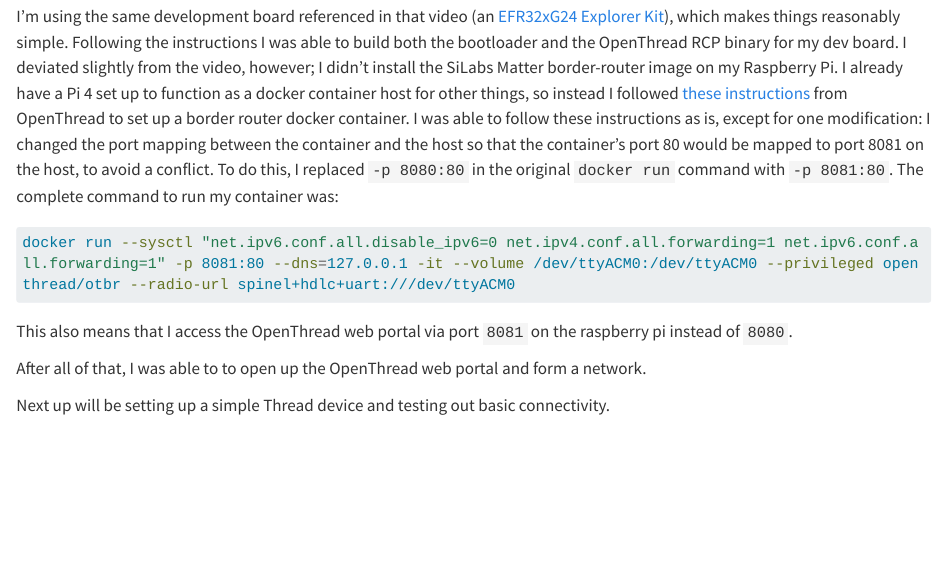
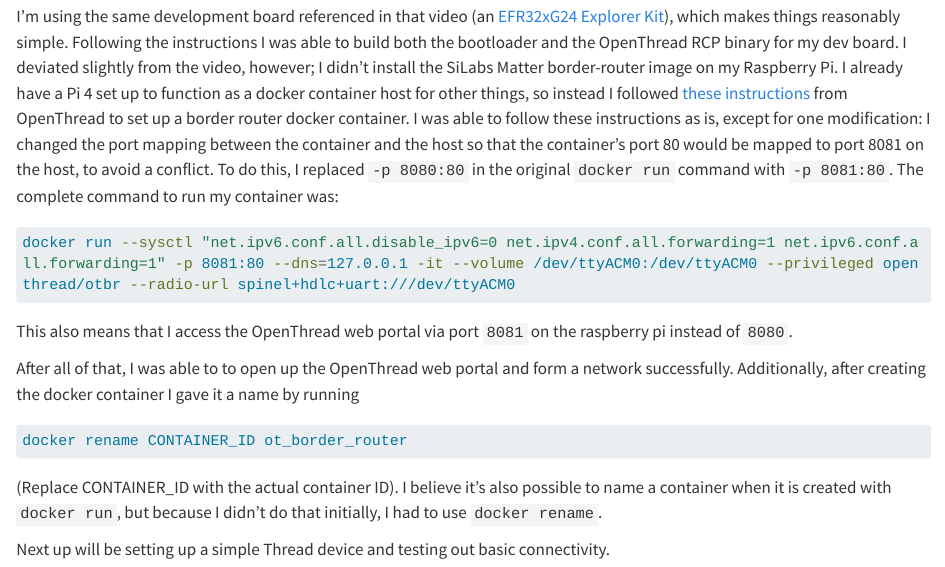
Before and after one commit to Annath/nathanmiller.wtf, a Quarto document (posts/first-steps/index.qmd): the page in a window 1100 px wide, from 210 px down. Rendered offline with R 4.5, knitr and Pandoc in place of Quarto, with nearby package versions; long lines of code are wrapped.

Commit message:
Add a note about renaming the container

````diff
--- a/posts/first-steps/index.qmd
+++ b/posts/first-steps/index.qmd
@@ -34,7 +34,16 @@
 raspberry pi instead of `8080`.
 
 After all of that, I was able to to open up the OpenThread web portal and form
-a network.
+a network successfully. Additionally, after creating the docker container I gave
+it a name by running
+
+```bash
+docker rename CONTAINER_ID ot_border_router
+```
+
+(Replace CONTAINER_ID with the actual container ID). I believe it's also
+possible to name a container when it is created with `docker run`, but because
+I didn't do that initially, I had to use `docker rename`.
 
 Next up will be setting up a simple Thread device and testing out basic
 connectivity.
````
